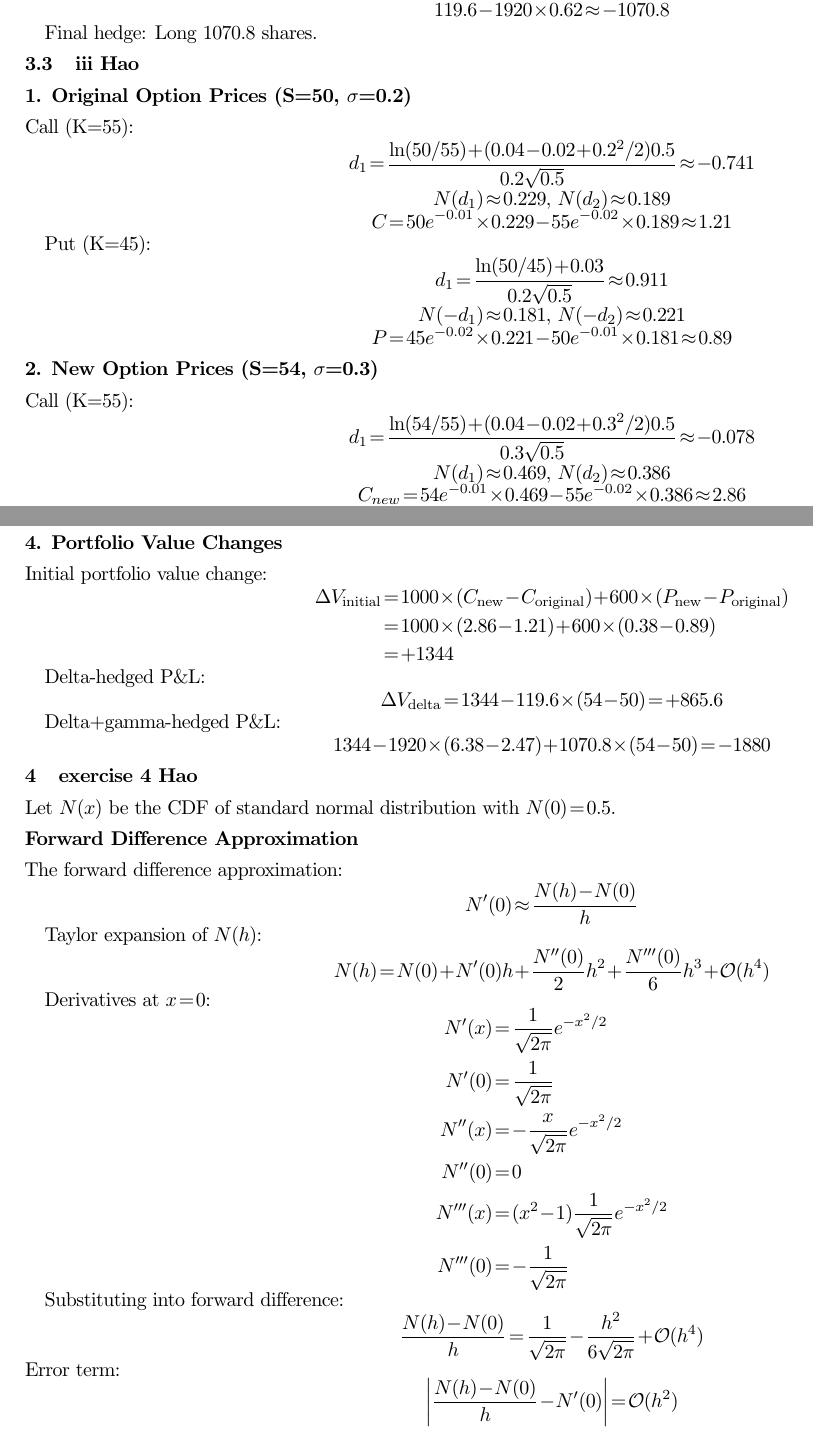
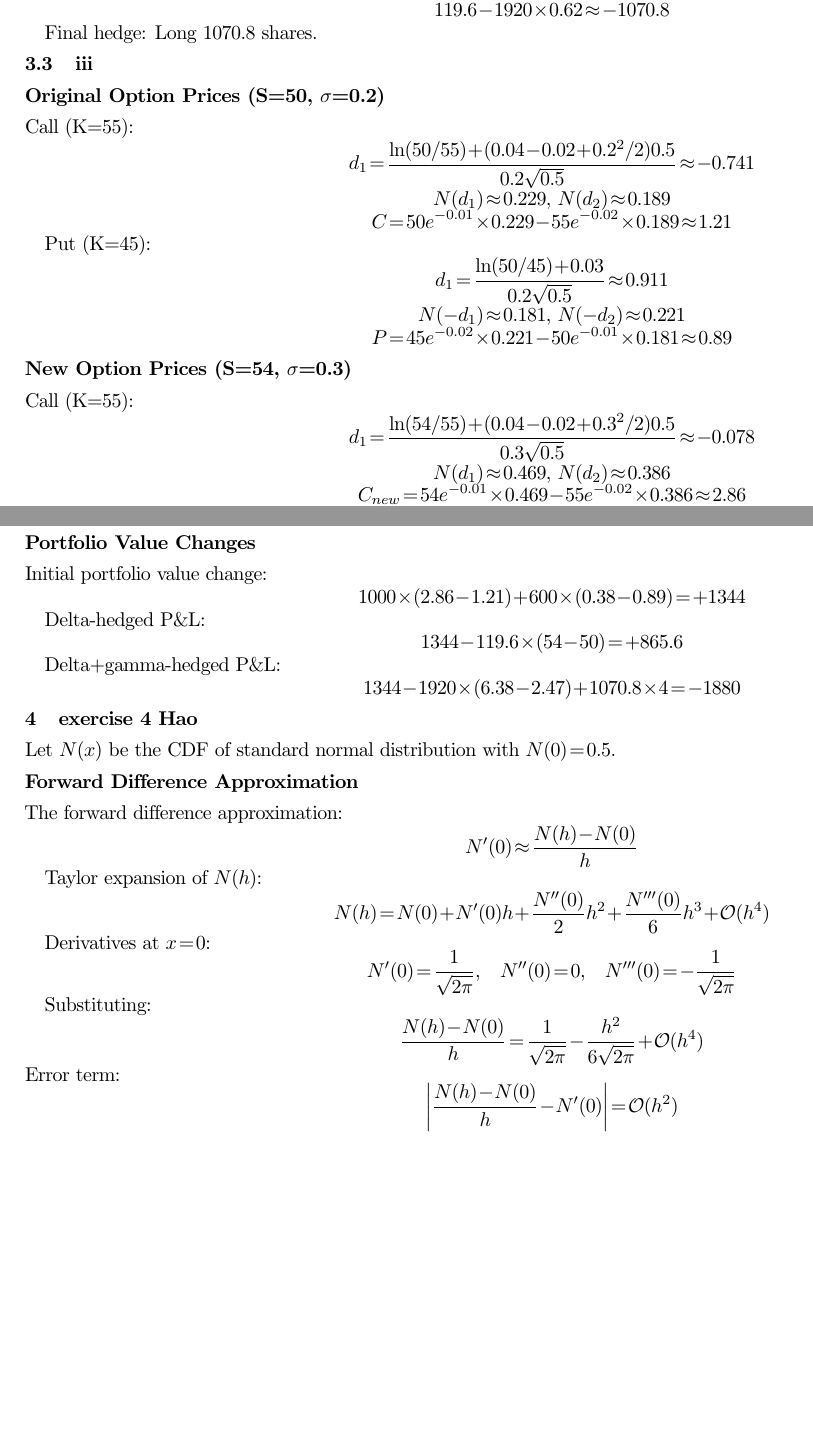
Before and after one commit to danieltuzes/Baruch_preMFE, a LaTeX problem sheet (ACDE/HW2/HW2ACDE_group1.tex): two parts of pages 3 and 4 of 6, joined at a grey line, cut so that both start at the same text, the shorter picture padded with empty space. Compiled offline with pdfLaTeX.

Commit message:
Update HW2ACDE_group1.tex

```diff
--- a/ACDE/HW2/HW2ACDE_group1.tex
+++ b/ACDE/HW2/HW2ACDE_group1.tex
@@ -183,8 +183,8 @@ New delta after gamma hedge:
 
 Final hedge: Long 1070.8 shares.
 
-\subsection{iii Hao}
-\subsection*{1. Original Option Prices (S=50, $\sigma$=0.2)}
+\subsection{iii}
+\subsubsection*{Original Option Prices (S=50, $\sigma$=0.2)}
 
 Call (K=55):
 \[
@@ -208,7 +208,7 @@ N(-d_1) \approx 0.181,\ N(-d_2) \approx 0.221
 P = 45e^{-0.02}\times0.221 - 50e^{-0.01}\times0.181 \approx 0.89
 \]
 
-\subsection*{2. New Option Prices (S=54, $\sigma$=0.3)}
+\subsubsection*{New Option Prices (S=54, $\sigma$=0.3)}
 
 Call (K=55):
 \[
@@ -250,23 +250,21 @@ d_1 = \frac{\ln(54/50)+0.065\times0.75}{0.3\sqrt{0.75}} \approx 0.793
 C_{ATM}^{new} = 54e^{-0.015}\times0.786 - 50e^{-0.03}\times0.714 \approx 6.38
 \]
 
-\subsection*{4. Portfolio Value Changes}
+\subsubsection*{Portfolio Value Changes}
 
 Initial portfolio value change:
-\begin{align*}
-\Delta V_{\text{initial}} &= 1000 \times (C_{\text{new}} - C_{\text{original}}) + 600 \times (P_{\text{new}} - P_{\text{original}}) \\
-&= 1000 \times (2.86 - 1.21) + 600 \times (0.38 - 0.89) \\
-&= +1344
-\end{align*}
+\[
+1000 \times (2.86 - 1.21) + 600 \times (0.38 - 0.89) = +1344
+\]
 
 Delta-hedged P\&L:
 \[
-\Delta V_{\text{delta}} = 1344 - 119.6 \times (54 - 50) = +865.6
+1344 - 119.6 \times (54 - 50) = +865.6
 \]
 
 Delta+gamma-hedged P\&L:
 \[
-1344 - 1920\times(6.38-2.47) + 1070.8\times (54 - 50) = -1880
+1344 - 1920\times(6.38-2.47) + 1070.8\times4 = -1880
 \]
 
 
@@ -286,16 +284,11 @@ N(h) = N(0) + N'(0)h + \frac{N''(0)}{2}h^2 + \frac{N'''(0)}{6}h^3 + \mathcal{O}(
 \]
 
 Derivatives at $x=0$:
-\begin{align*}
-N'(x) &= \frac{1}{\sqrt{2\pi}}e^{-x^2/2} \\
-N'(0) &= \frac{1}{\sqrt{2\pi}} \\
-N''(x) &= -\frac{x}{\sqrt{2\pi}}e^{-x^2/2} \\
-N''(0) &= 0 \\
-N'''(x) &= (x^2-1)\frac{1}{\sqrt{2\pi}}e^{-x^2/2} \\
-N'''(0) &= -\frac{1}{\sqrt{2\pi}}
-\end{align*}
+\[
+N'(0) = \frac{1}{\sqrt{2\pi}}, \quad N''(0)=0, \quad N'''(0)=-\frac{1}{\sqrt{2\pi}}
+\]
 
-Substituting into forward difference:
+Substituting:
 \[
 \frac{N(h)-N(0)}{h} = \frac{1}{\sqrt{2\pi}} - \frac{h^2}{6\sqrt{2\pi}} + \mathcal{O}(h^4)
 \]
```
Also changed, not shown: ACDE/HW2/HW2ACDE_group1.tex (26 more changed lines).
